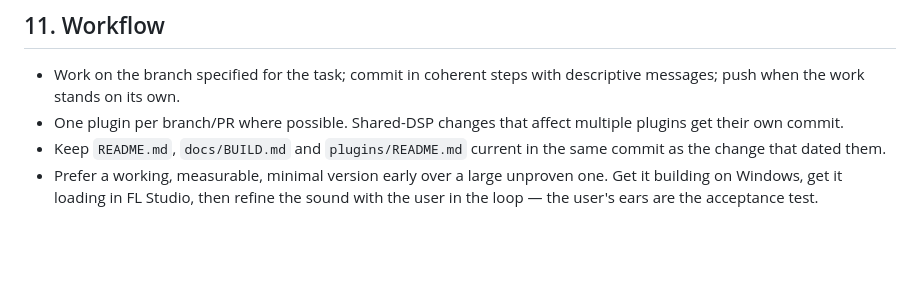
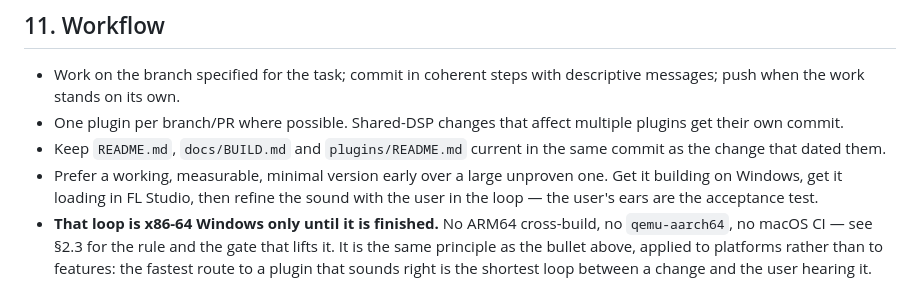
Before and after one commit to tezla-tech/tezla.spectra, a Markdown page: CLAUDE.md, the part around one of its changes. Drawn GitHub-style; blank space fills up the shorter version.

```diff
--- a/CLAUDE.md
+++ b/CLAUDE.md
@@ -659,3 +704,8 @@ Anything taken is attributed **twice**: in a comment at the point of use, and in
 - Prefer a working, measurable, minimal version early over a large unproven
   one. Get it building on Windows, get it loading in FL Studio, then refine
   the sound with the user in the loop — the user's ears are the acceptance test.
+- **That loop is x86-64 Windows only until it is finished.** No ARM64
+  cross-build, no `qemu-aarch64`, no macOS CI — see §2.3 for the rule and the
+  gate that lifts it. It is the same principle as the bullet above, applied to
+  platforms rather than to features: the fastest route to a plugin that sounds
+  right is the shortest loop between a change and the user hearing it.
```
Also changed, not shown: other parts of CLAUDE.md (+47 -2 lines), README.md (+5 -1 lines), docs/CI.md (+11 -2 lines).
